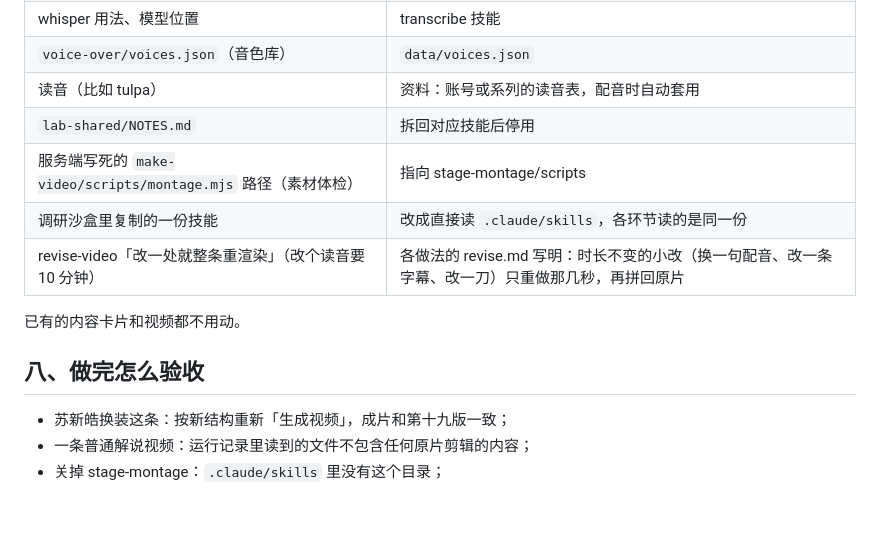
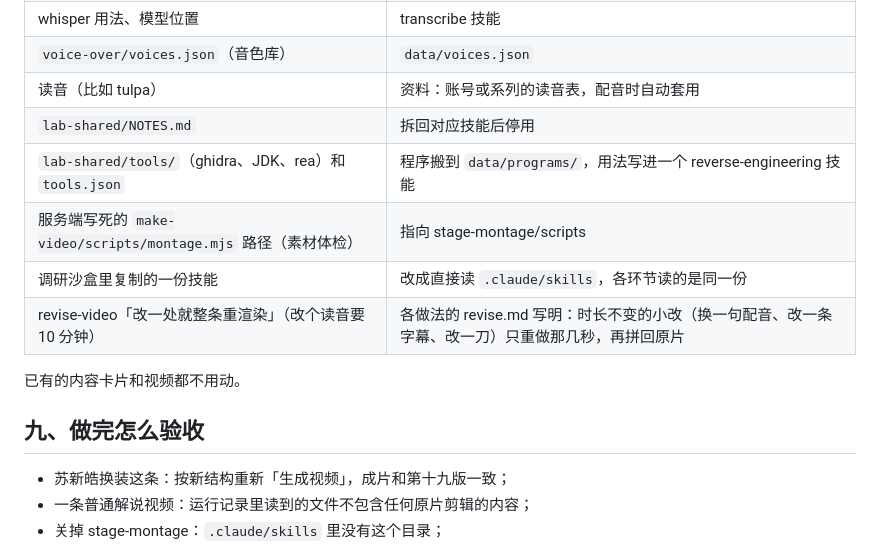
Before and after one commit to ymybxx/SoloMCN, a Markdown page: docs/craft-skills-plan.md, the part around one of its changes. Drawn GitHub-style; blank space fills up the shorter version.

```diff
--- a/docs/craft-skills-plan.md
+++ b/docs/craft-skills-plan.md
@@ -111,13 +126,14 @@ Claude Code 自己就支持技能，而且自带三层渐进加载：
 | `voice-over/voices.json`（音色库） | `data/voices.json` |
 | 读音（比如 tulpa） | 资料：账号或系列的读音表，配音时自动套用 |
 | `lab-shared/NOTES.md` | 拆回对应技能后停用 |
+| `lab-shared/tools/`（ghidra、JDK、rea）和 `tools.json` | 程序搬到 `data/programs/`，用法写进一个 reverse-engineering 技能 |
 | 服务端写死的 `make-video/scripts/montage.mjs` 路径（素材体检） | 指向 stage-montage/scripts |
 | 调研沙盒里复制的一份技能 | 改成直接读 `.claude/skills`，各环节读的是同一份 |
 | revise-video「改一处就整条重渲染」（改个读音要 10 分钟） | 各做法的 revise.md 写明：时长不变的小改（换一句配音、改一条字幕、改一刀）只重做那几秒，再拼回原片 |
 
 已有的内容卡片和视频都不用动。
 
-## 八、做完怎么验收
+## 九、做完怎么验收
 
 - 苏新皓换装这条：按新结构重新「生成视频」，成片和第十九版一致；
 - 一条普通解说视频：运行记录里读到的文件不包含任何原片剪辑的内容；
```
Also changed, not shown: other parts of docs/craft-skills-plan.md (+18 -3 lines).
